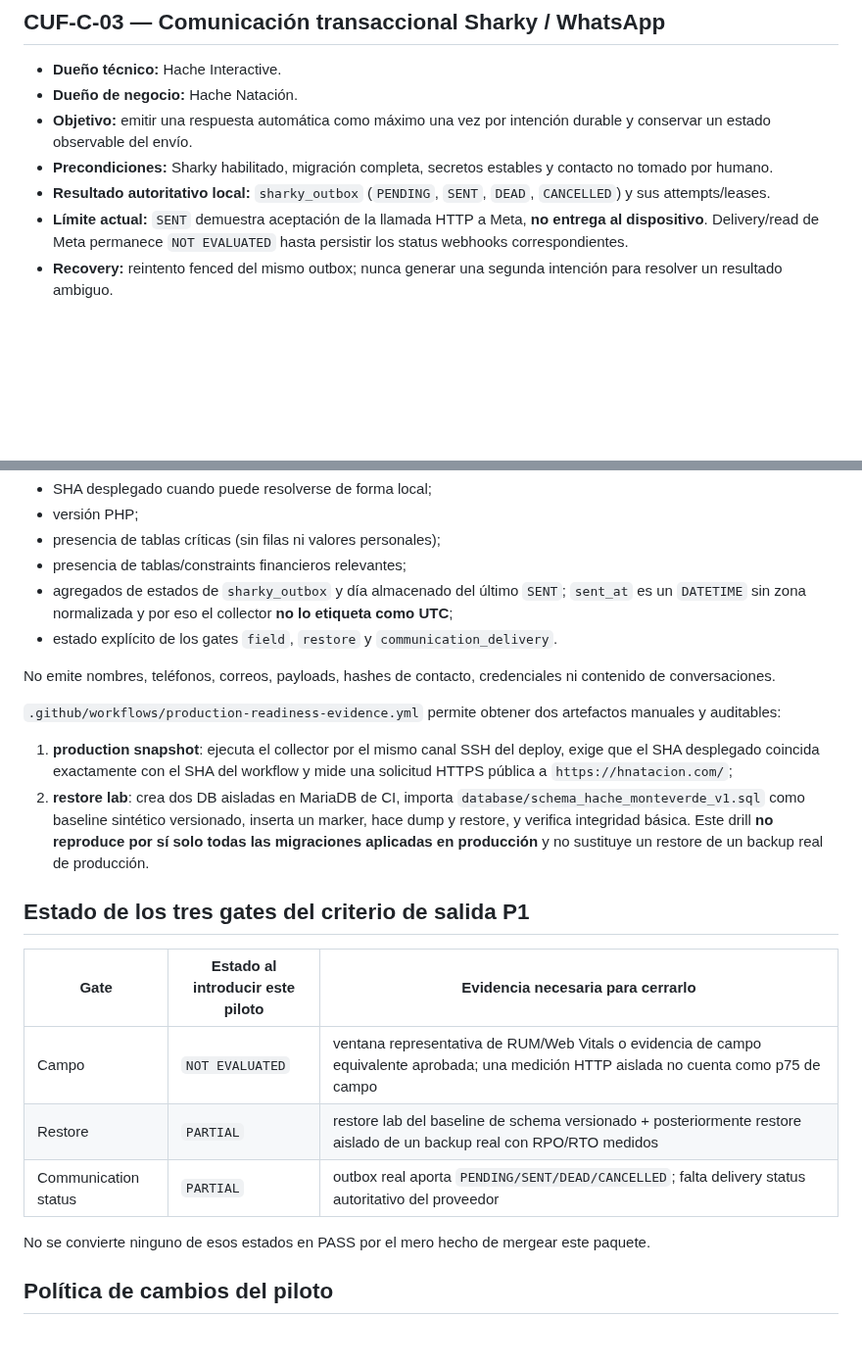
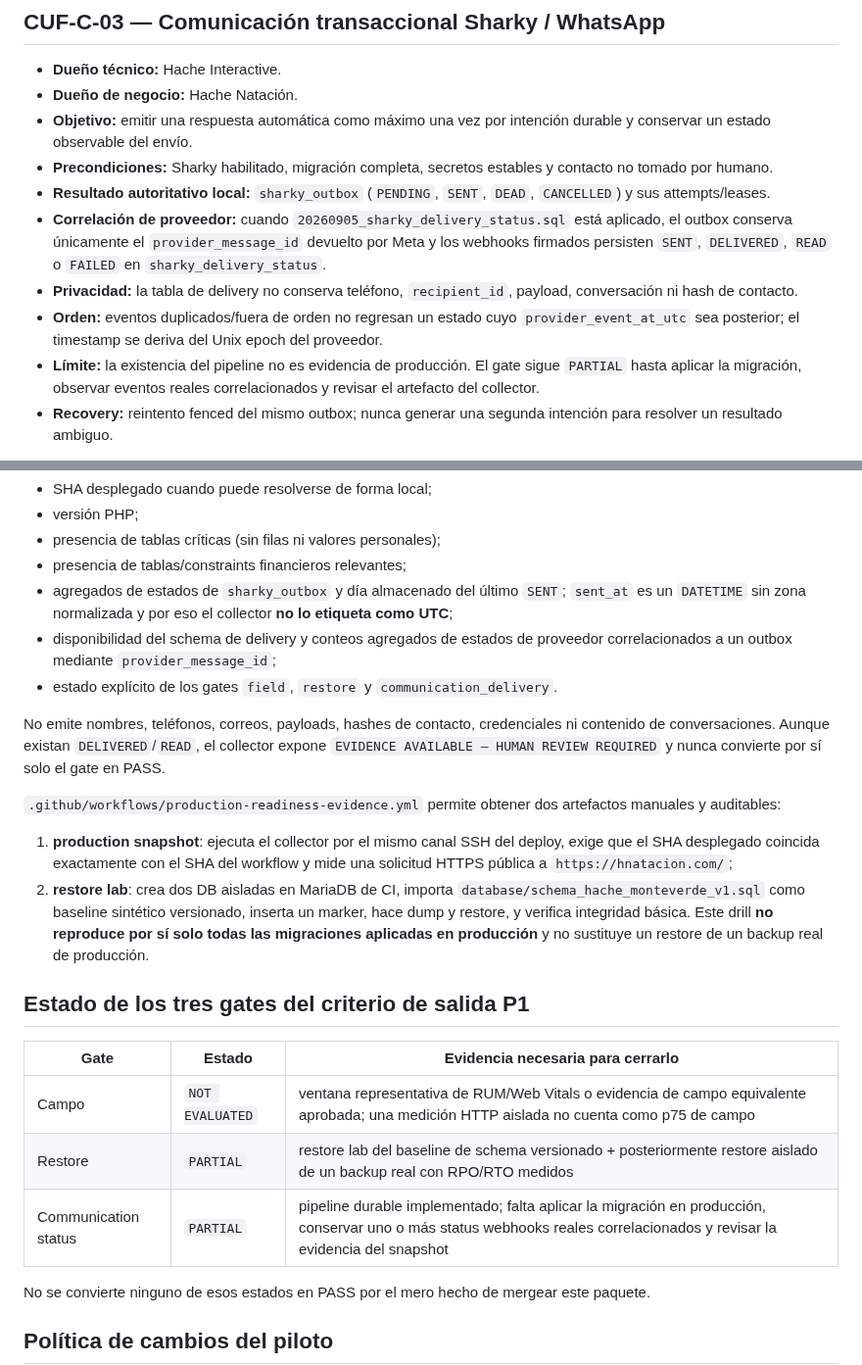
Before and after one commit to manglefurniture/hache-natacion, a Markdown page: docs/production-readiness/PILOT-C.md, 2 parts joined by grey strips. Shown at 98% size. GitHub-like rendering; blank space fills up the shorter version.

Commit message:
docs: record delivery status evidence path without closing pilot gate

```diff
--- a/docs/production-readiness/PILOT-C.md
+++ b/docs/production-readiness/PILOT-C.md
@@ -51,7 +51,10 @@ Por esa razón una clasificación B sería insuficiente para el proyecto complet
 - **Objetivo:** emitir una respuesta automática como máximo una vez por intención durable y conservar un estado observable del envío.
 - **Precondiciones:** Sharky habilitado, migración completa, secretos estables y contacto no tomado por humano.
 - **Resultado autoritativo local:** `sharky_outbox` (`PENDING`, `SENT`, `DEAD`, `CANCELLED`) y sus attempts/leases.
-- **Límite actual:** `SENT` demuestra aceptación de la llamada HTTP a Meta, **no entrega al dispositivo**. Delivery/read de Meta permanece `NOT EVALUATED` hasta persistir los status webhooks correspondientes.
+- **Correlación de proveedor:** cuando `20260905_sharky_delivery_status.sql` está aplicado, el outbox conserva únicamente el `provider_message_id` devuelto por Meta y los webhooks firmados persisten `SENT`, `DELIVERED`, `READ` o `FAILED` en `sharky_delivery_status`.
+- **Privacidad:** la tabla de delivery no conserva teléfono, `recipient_id`, payload, conversación ni hash de contacto.
+- **Orden:** eventos duplicados/fuera de orden no regresan un estado cuyo `provider_event_at_utc` sea posterior; el timestamp se deriva del Unix epoch del proveedor.
+- **Límite:** la existencia del pipeline no es evidencia de producción. El gate sigue `PARTIAL` hasta aplicar la migración, observar eventos reales correlacionados y revisar el artefacto del collector.
 - **Recovery:** reintento fenced del mismo outbox; nunca generar una segunda intención para resolver un resultado ambiguo.
 
 Este CUF hace que el proyecto sea apto para el criterio de piloto que exige una comunicación aplicable, pero el gate no se cierra hasta tener evidencia real del estado requerido.
@@ -65,9 +68,10 @@ Este CUF hace que el proyecto sea apto para el criterio de piloto que exige una
 - presencia de tablas críticas (sin filas ni valores personales);
 - presencia de tablas/constraints financieros relevantes;
 - agregados de estados de `sharky_outbox` y día almacenado del último `SENT`; `sent_at` es un `DATETIME` sin zona normalizada y por eso el collector **no lo etiqueta como UTC**;
+- disponibilidad del schema de delivery y conteos agregados de estados de proveedor correlacionados a un outbox mediante `provider_message_id`;
 - estado explícito de los gates `field`, `restore` y `communication_delivery`.
 
-No emite nombres, teléfonos, correos, payloads, hashes de contacto, credenciales ni contenido de conversaciones.
+No emite nombres, teléfonos, correos, payloads, hashes de contacto, credenciales ni contenido de conversaciones. Aunque existan `DELIVERED`/`READ`, el collector expone `EVIDENCE AVAILABLE — HUMAN REVIEW REQUIRED` y nunca convierte por sí solo el gate en PASS.
 
 `.github/workflows/production-readiness-evidence.yml` permite obtener dos artefactos manuales y auditables:
 
@@ -76,11 +80,11 @@ No emite nombres, teléfonos, correos, payloads, hashes de contacto, credenciale
 
 ## Estado de los tres gates del criterio de salida P1
 
-| Gate | Estado al introducir este piloto | Evidencia necesaria para cerrarlo |
+| Gate | Estado | Evidencia necesaria para cerrarlo |
 | --- | --- | --- |
 | Campo | `NOT EVALUATED` | ventana representativa de RUM/Web Vitals o evidencia de campo equivalente aprobada; una medición HTTP aislada no cuenta como p75 de campo |
 | Restore | `PARTIAL` | restore lab del baseline de schema versionado + posteriormente restore aislado de un backup real con RPO/RTO medidos |
-| Communication status | `PARTIAL` | outbox real aporta `PENDING/SENT/DEAD/CANCELLED`; falta delivery status autoritativo del proveedor |
+| Communication status | `PARTIAL` | pipeline durable implementado; falta aplicar la migración en producción, conservar uno o más status webhooks reales correlacionados y revisar la evidencia del snapshot |
 
 No se convierte ninguno de esos estados en PASS por el mero hecho de mergear este paquete.
 
```
